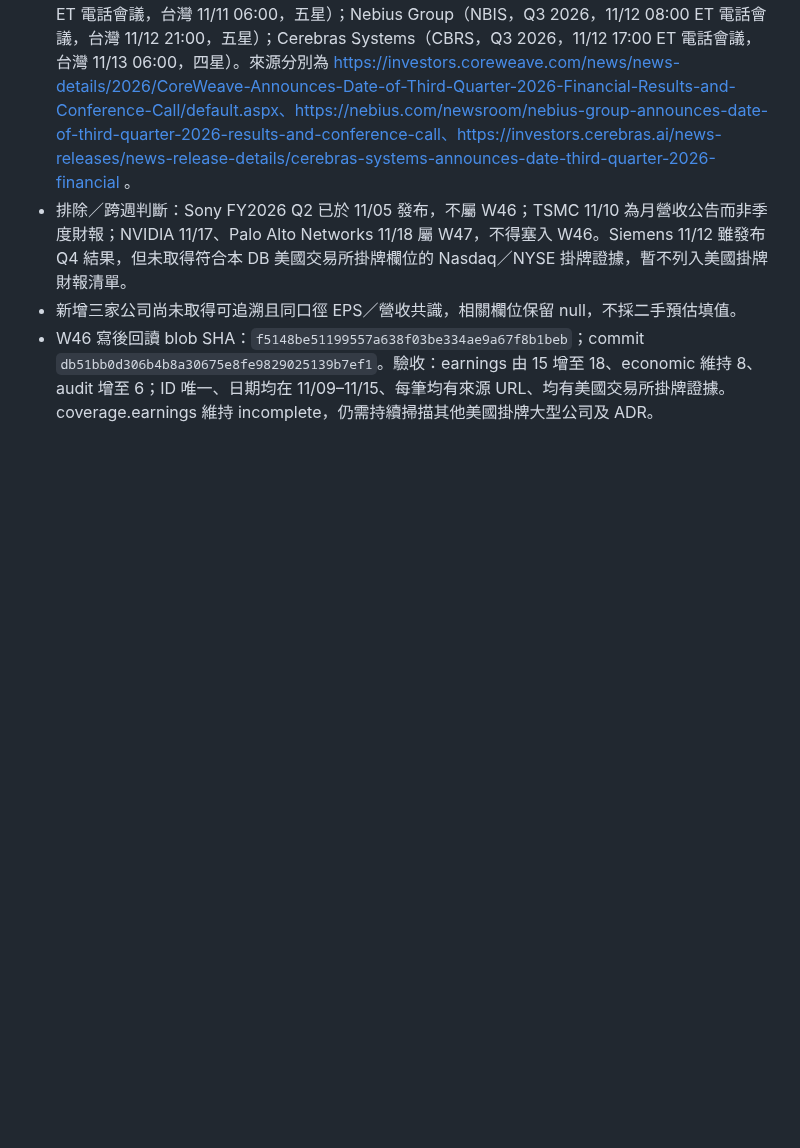
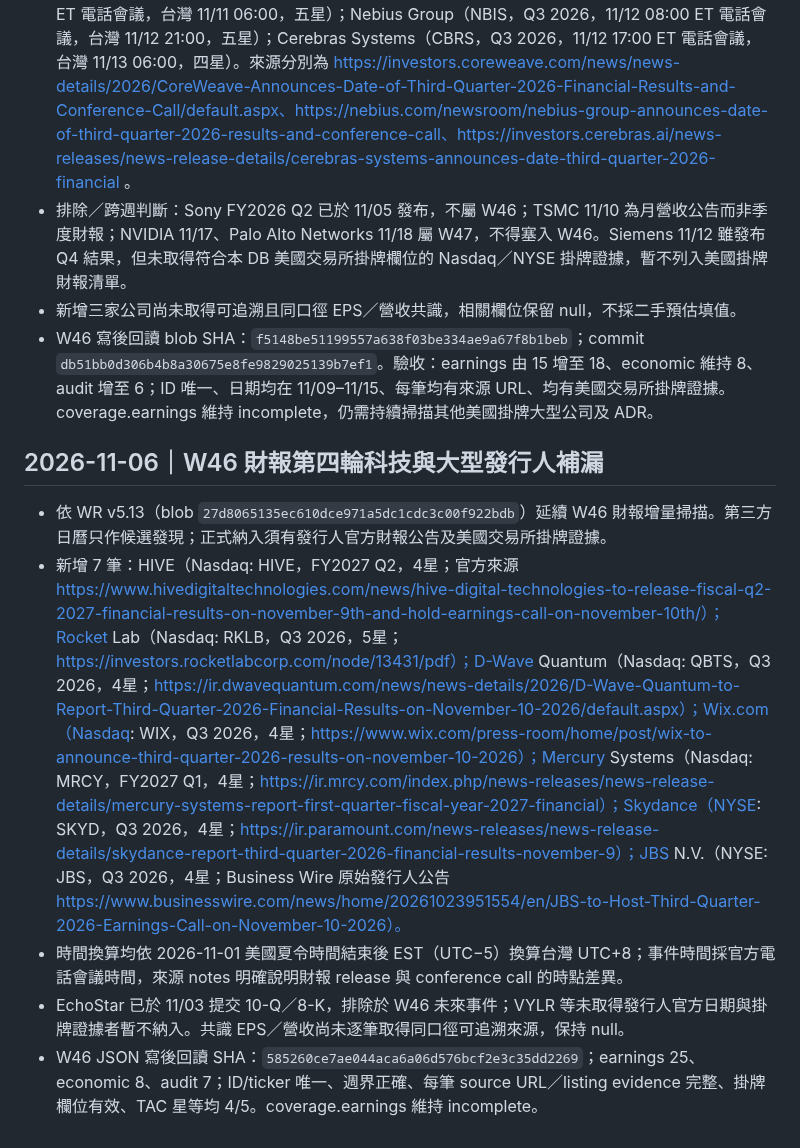
Before and after one commit to lion-invlab/lion-invlab.github.io, a Markdown page: TAC_WORK_LOG.md, the part around the change. Drawn GitHub-style; blank space fills up the shorter version.

Commit message:
Log W46 earnings fourth-round evidence

```diff
--- a/TAC_WORK_LOG.md
+++ b/TAC_WORK_LOG.md
@@ -264,3 +264,11 @@
 - 排除／跨週判斷：Sony FY2026 Q2 已於 11/05 發布，不屬 W46；TSMC 11/10 為月營收公告而非季度財報；NVIDIA 11/17、Palo Alto Networks 11/18 屬 W47，不得塞入 W46。Siemens 11/12 雖發布 Q4 結果，但未取得符合本 DB 美國交易所掛牌欄位的 Nasdaq／NYSE 掛牌證據，暫不列入美國掛牌財報清單。
 - 新增三家公司尚未取得可追溯且同口徑 EPS／營收共識，相關欄位保留 null，不採二手預估填值。
 - W46 寫後回讀 blob SHA：`f5148be51199557a638f03be334ae9a67f8b1beb`；commit `db51bb0d306b4b8a30675e8fe9829025139b7ef1`。驗收：earnings 由 15 增至 18、economic 維持 8、audit 增至 6；ID 唯一、日期均在 11/09–11/15、每筆均有來源 URL、均有美國交易所掛牌證據。coverage.earnings 維持 incomplete，仍需持續掃描其他美國掛牌大型公司及 ADR。
+
+
+## 2026-11-06｜W46 財報第四輪科技與大型發行人補漏
+- 依 WR v5.13（blob `27d8065135ec610dce971a5dc1cdc3c00f922bdb`）延續 W46 財報增量掃描。第三方日曆只作候選發現；正式納入須有發行人官方財報公告及美國交易所掛牌證據。
+- 新增 7 筆：HIVE（Nasdaq: HIVE，FY2027 Q2，4星；官方來源 https://www.hivedigitaltechnologies.com/news/hive-digital-technologies-to-release-fiscal-q2-2027-financial-results-on-november-9th-and-hold-earnings-call-on-november-10th/）；Rocket Lab（Nasdaq: RKLB，Q3 2026，5星；https://investors.rocketlabcorp.com/node/13431/pdf）；D-Wave Quantum（Nasdaq: QBTS，Q3 2026，4星；https://ir.dwavequantum.com/news/news-details/2026/D-Wave-Quantum-to-Report-Third-Quarter-2026-Financial-Results-on-November-10-2026/default.aspx）；Wix.com（Nasdaq: WIX，Q3 2026，4星；https://www.wix.com/press-room/home/post/wix-to-announce-third-quarter-2026-results-on-november-10-2026）；Mercury Systems（Nasdaq: MRCY，FY2027 Q1，4星；https://ir.mrcy.com/index.php/news-releases/news-release-details/mercury-systems-report-first-quarter-fiscal-year-2027-financial）；Skydance（NYSE: SKYD，Q3 2026，4星；https://ir.paramount.com/news-releases/news-release-details/skydance-report-third-quarter-2026-financial-results-november-9）；JBS N.V.（NYSE: JBS，Q3 2026，4星；Business Wire 原始發行人公告 https://www.businesswire.com/news/home/20261023951554/en/JBS-to-Host-Third-Quarter-2026-Earnings-Call-on-November-10-2026）。
+- 時間換算均依 2026-11-01 美國夏令時間結束後 EST（UTC−5）換算台灣 UTC+8；事件時間採官方電話會議時間，來源 notes 明確說明財報 release 與 conference call 的時點差異。
+- EchoStar 已於 11/03 提交 10-Q／8-K，排除於 W46 未來事件；VYLR 等未取得發行人官方日期與掛牌證據者暫不納入。共識 EPS／營收尚未逐筆取得同口徑可追溯來源，保持 null。
+- W46 JSON 寫後回讀 SHA：`585260ce7ae044aca6a06d576bcf2e3c35dd2269`；earnings 25、economic 8、audit 7；ID/ticker 唯一、週界正確、每筆 source URL／listing evidence 完整、掛牌欄位有效、TAC 星等均 4/5。coverage.earnings 維持 incomplete。
```
